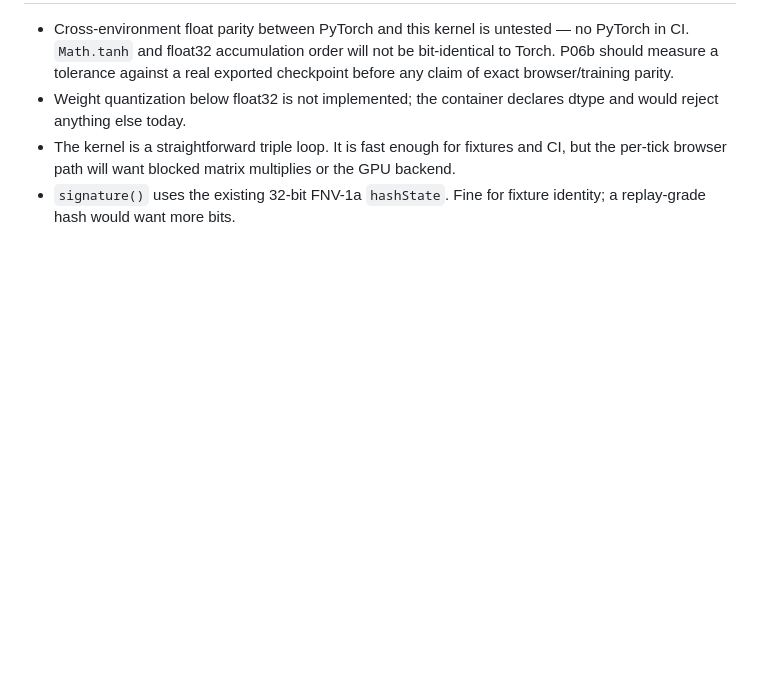
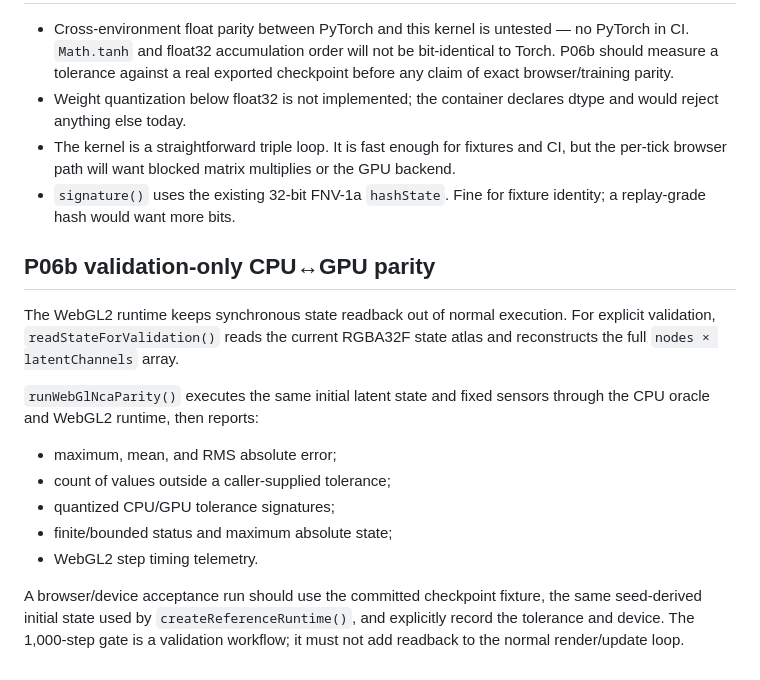
Before and after one commit to coobytron/vector-sim, a Markdown page: docs/P06-CHECKPOINT-RUNTIME.md, the part around the change. Rendered like a GitHub page; blank space fills up the shorter version.

Commit message:
P06b: document validation-only parity workflow

```diff
--- a/docs/P06-CHECKPOINT-RUNTIME.md
+++ b/docs/P06-CHECKPOINT-RUNTIME.md
@@ -159,3 +159,24 @@ npm run qa
   the GPU backend.
 - `signature()` uses the existing 32-bit FNV-1a `hashState`. Fine for fixture
   identity; a replay-grade hash would want more bits.
+
+
+## P06b validation-only CPU↔GPU parity
+
+The WebGL2 runtime keeps synchronous state readback out of normal execution. For
+explicit validation, `readStateForValidation()` reads the current RGBA32F state
+atlas and reconstructs the full `nodes × latentChannels` array.
+
+`runWebGlNcaParity()` executes the same initial latent state and fixed sensors
+through the CPU oracle and WebGL2 runtime, then reports:
+
+- maximum, mean, and RMS absolute error;
+- count of values outside a caller-supplied tolerance;
+- quantized CPU/GPU tolerance signatures;
+- finite/bounded status and maximum absolute state;
+- WebGL2 step timing telemetry.
+
+A browser/device acceptance run should use the committed checkpoint fixture,
+the same seed-derived initial state used by `createReferenceRuntime()`, and
+explicitly record the tolerance and device. The 1,000-step gate is a validation
+workflow; it must not add readback to the normal render/update loop.
```
